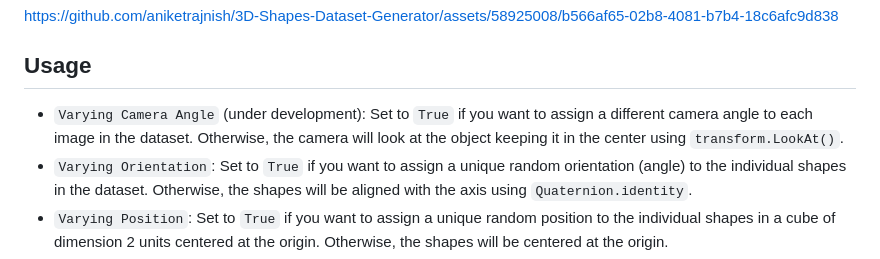
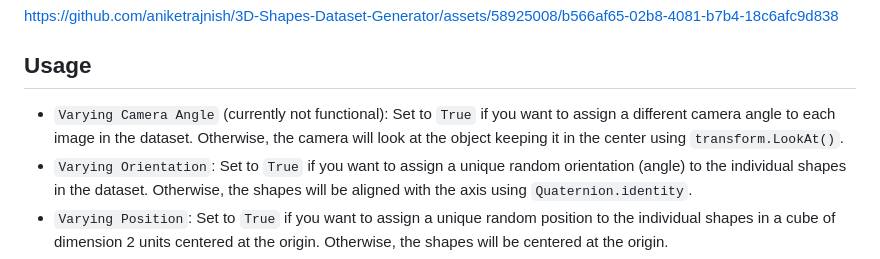
Before and after one commit to aniketrajnish/3D-Shapes-Dataset-Generator, a Markdown page: README.md, the part around the change. GitHub-like rendering.

```diff
--- a/README.md
+++ b/README.md
@@ -20,7 +20,7 @@ https://github.com/aniketrajnish/3D-Shapes-Dataset-Generator/assets/58925008/b56
 
 ## Usage
 
-* `Varying Camera Angle` (under development): Set to `True` if you want to assign a different camera angle to each image in the dataset. Otherwise, the camera will look at the object keeping it in the center using `transform.LookAt()`.
+* `Varying Camera Angle` (currently not functional): Set to `True` if you want to assign a different camera angle to each image in the dataset. Otherwise, the camera will look at the object keeping it in the center using `transform.LookAt()`.
 * `Varying Orientation`: Set to `True` if you want to assign a unique random orientation (angle) to the individual shapes in the dataset. Otherwise, the shapes will be aligned with the axis using `Quaternion.identity`.
 * `Varying Position`: Set to `True` if you want to assign a unique random position to the individual shapes in a cube of dimension 2 units centered at the origin. Otherwise, the shapes will be centered at the origin.
 * `Randomize Shape Count`: Set to `True` if you want to randomize the number of shapes in each image between 0 and the `Max Shape Count`. Otherwise, every image will be generated with `Max Shape Count` number of shapes.
```
